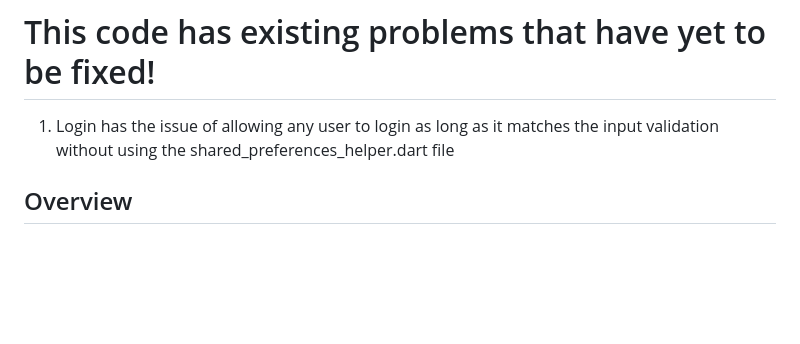
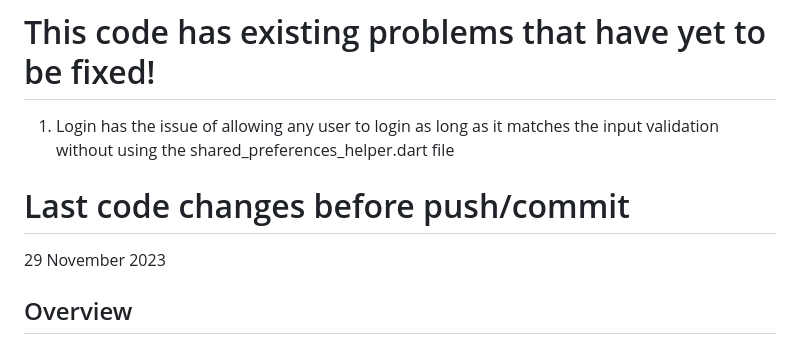
Before and after one commit to Zhuang-Zixian/ITE_GPA_Calculator, a Markdown page: README.md, the part around the change. Rendered like a GitHub page; blank space fills up the shorter version.

```diff
--- a/README.md
+++ b/README.md
@@ -3,6 +3,8 @@
 # This code has existing problems that have yet to be fixed!
 1. Login has the issue of allowing any user to login as long as it matches the input validation without using the shared_preferences_helper.dart file
 
+# Last code changes before push/commit
+29 November 2023
 
 ## Overview
 
```
